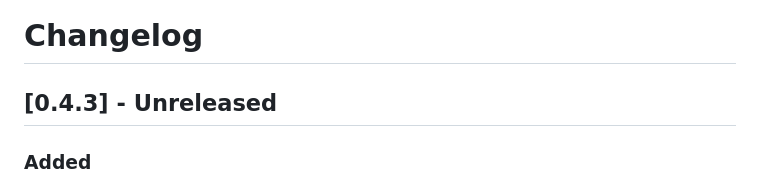
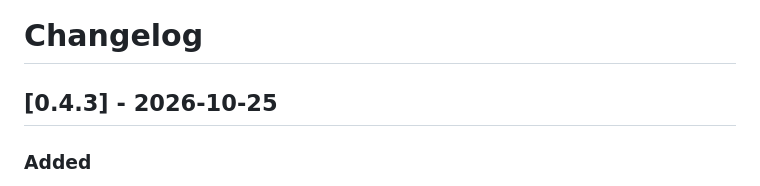
Before and after one commit to ha-homelab/ha-desloc, a Markdown page: CHANGELOG.md, the part around the change. Drawn GitHub-style.

Commit message:
Finalize DESLOC 0.4.3 release notes (#92)
Finalize the existing 0.4.3 changelog heading with the October 25, 2026
release date before the requested RC and stable publication. Release
content, runtime code, dependencies, and validation requirements are
unchanged.

Validation: reviewed the one-line documentation diff and ran `git diff
--check`. The normal required CI and review gates remain in force.


<!-- This is an auto-generated comment: release notes by coderabbit.ai
-->

<!-- coderabbit-ai-generated:v1 -->

## Summary by CodeRabbit

* **Documentation**
  * Updated the changelog to list the release date for version 0.4.3.

<!-- end of auto-generated comment: release notes by coderabbit.ai -->

```diff
--- a/CHANGELOG.md
+++ b/CHANGELOG.md
@@ -1,6 +1,6 @@
 # Changelog
 
-## [0.4.3] - Unreleased
+## [0.4.3] - 2026-10-25
 
 ### Added
 
```
